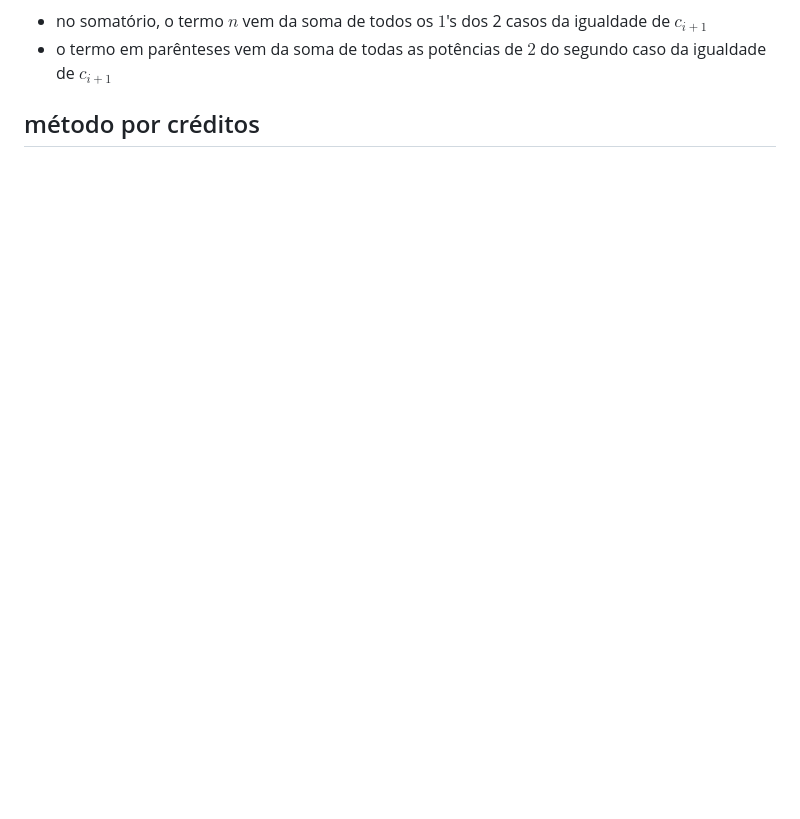
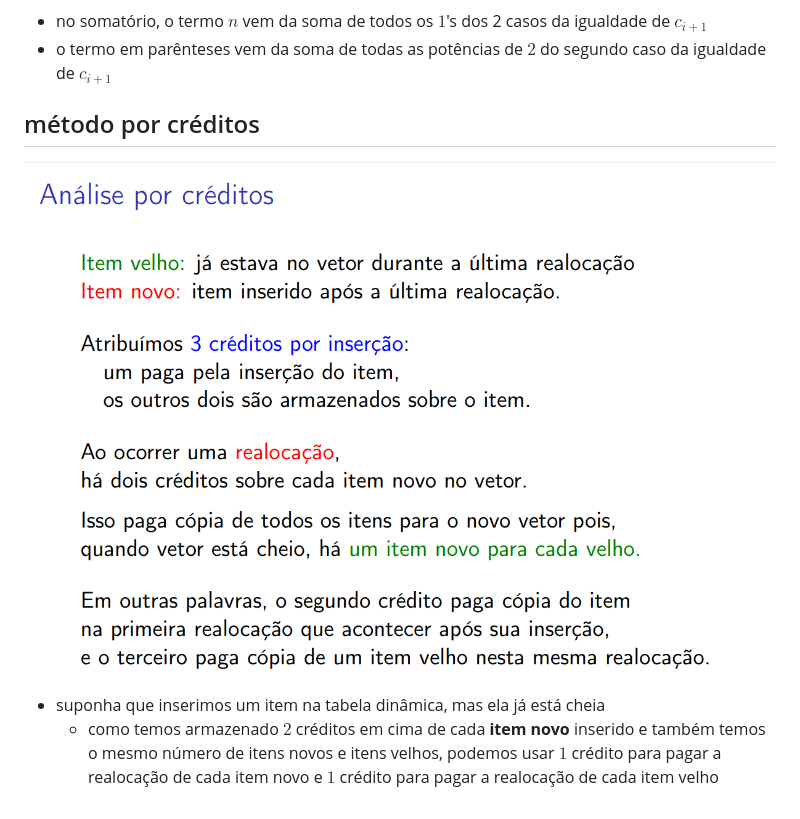
Before and after one commit to haruo-gabriel/notas, a Markdown page: análise amortizada de inserção em tabelas dinâmicas.md, the part around the change. GitHub-like rendering; pictures changed too: image-19.png (added); blank space fills up the shorter version.

Commit message:
Dec 5, 2023, 11:22 AM

```diff
--- a/análise amortizada de inserção em tabelas dinâmicas.md
+++ b/análise amortizada de inserção em tabelas dinâmicas.md
@@ -6,3 +6,6 @@
 - o termo em parênteses vem da soma de todas as potências de $2$ do segundo caso da igualdade de $c_{i+1}$
 
 ## método por créditos
+![custo amortizado pelo método por créditos na inserção em tabelas dinâmicas](image-19.png)
+- suponha que inserimos um item na tabela dinâmica, mas ela já está cheia
+  - como temos armazenado $2$ créditos em cima de cada **item novo** inserido e também temos o mesmo número de itens novos e itens velhos, podemos usar $1$ crédito para pagar a realocação de cada item novo e $1$ crédito para pagar a realocação de cada item velho
```
